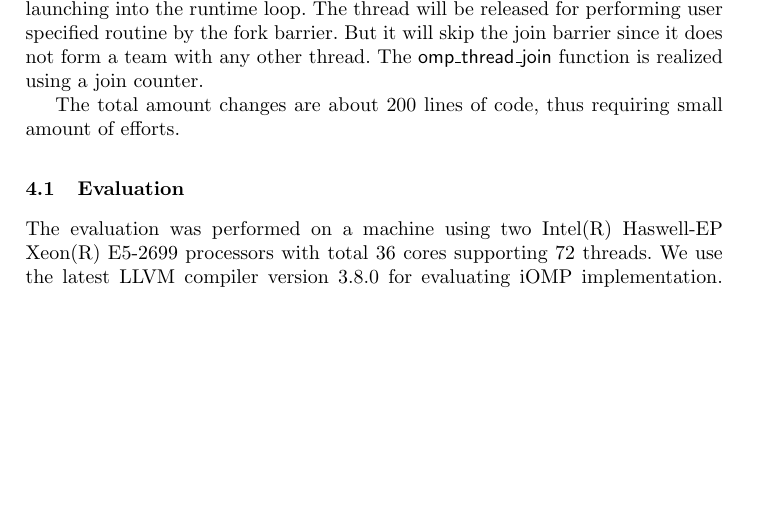
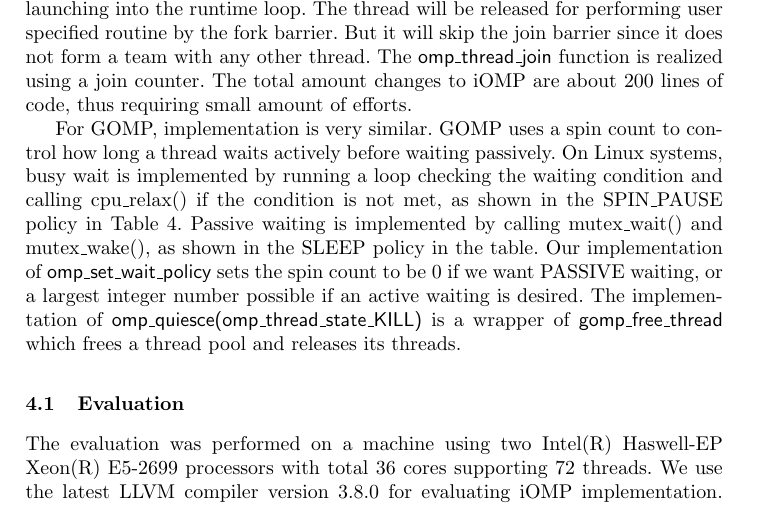
Before and after one commit to passlab/interop, a LaTeX thesis (iwomp16/OMPInterop.tex, which reads iwomp16/implementation.tex): part of page 9 of 15, cut so that both start at the same text, the shorter picture padded with empty space. Compiled offline with pdfLaTeX.

Commit message:
more GOMP details

```diff
--- a/iwomp16/implementation.tex
+++ b/iwomp16/implementation.tex
@@ -95,8 +86,15 @@ using the {\sf omp\_thread\_create} function. The implementation will first chec
 in the pool, it creates a native thread (PThread in Unix/Linux) launching into the runtime loop. The thread will be released for performing
 user specified routine by the fork barrier. But it will skip the join barrier since it does not form a team with any other thread.
 The {\sf omp\_thread\_join} function is realized using a join counter.
+The total amount changes to iOMP are about 200 lines of code, thus requiring small amount of efforts.
 
-The total amount changes are about 200 lines of code, thus requiring small amount of efforts.
+For GOMP, implementation is very similar. GOMP uses a spin count to control how long a thread waits actively
+before waiting passively. On Linux systems, busy wait is implemented by running a loop checking the waiting condition
+and calling cpu\_relax() if the condition is not met, as shown in the SPIN\_PAUSE policy in Table~\ref{table:implement_wait}.
+Passive waiting is implemented by calling mutex\_wait() and mutex\_wake(), as shown in the SLEEP policy in the table.
+Our implementation of {\sf omp\_set\_wait\_policy} sets the spin count to be 0 if we want PASSIVE waiting, or
+a largest integer number possible if an active waiting is desired.
+The implementation of {\sf omp\_quiesce(omp\_thread\_state\_KILL)} is a wrapper of {\sf gomp\_free\_thread} which frees a thread pool and releases its threads.
 
 \REM{
 In general, to implement those four functions, we follow the three steps:
```
Also changed, not shown: iwomp16/implementation.tex (9 more changed lines).
